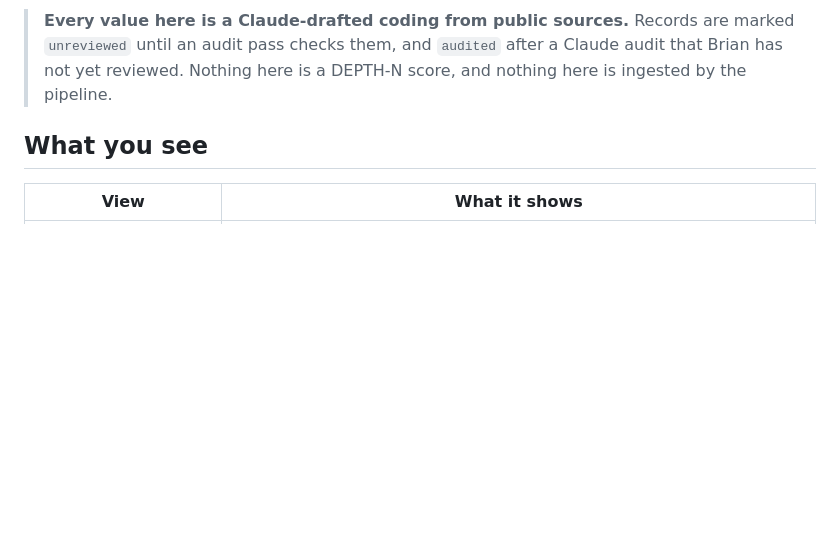
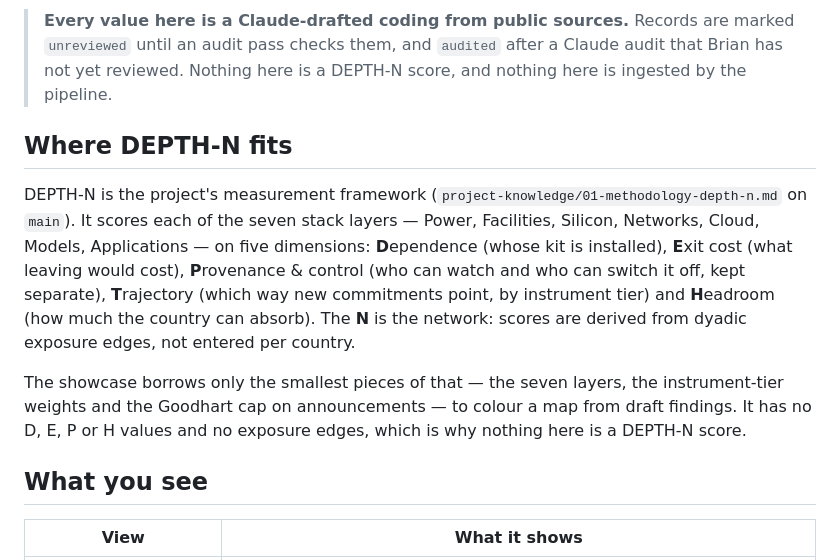
Before and after one commit to bjharbison/silicon-dominoes, a Markdown page: showcase/README.md, the part around the change. Drawn GitHub-style; blank space fills up the shorter version.

Commit message:
showcase: README gains a short DEPTH-N description
Names the five dimensions and the N, then states exactly which pieces the
showcase borrows (layers, tier weights, Goodhart cap) and which it lacks
(D/E/P/H, exposure edges), so the 'nothing here is a DEPTH-N score'
callout above it has a definition to refer to.

```diff
--- a/showcase/README.md
+++ b/showcase/README.md
@@ -13,6 +13,20 @@ the whole world on it.
 > `unreviewed` until an audit pass checks them, and `audited` after a Claude audit that Brian
 > has not yet reviewed. Nothing here is a DEPTH-N score, and nothing here is ingested by the
 > pipeline.
+
+## Where DEPTH-N fits
+
+DEPTH-N is the project's measurement framework (`project-knowledge/01-methodology-depth-n.md`
+on `main`). It scores each of the seven stack layers — Power, Facilities, Silicon, Networks,
+Cloud, Models, Applications — on five dimensions: **D**ependence (whose kit is installed),
+**E**xit cost (what leaving would cost), **P**rovenance & control (who can watch and who can
+switch it off, kept separate), **T**rajectory (which way new commitments point, by instrument
+tier) and **H**eadroom (how much the country can absorb). The **N** is the network: scores are
+derived from dyadic exposure edges, not entered per country.
+
+The showcase borrows only the smallest pieces of that — the seven layers, the instrument-tier
+weights and the Goodhart cap on announcements — to colour a map from draft findings. It has
+no D, E, P or H values and no exposure edges, which is why nothing here is a DEPTH-N score.
 
 ## What you see
 
```
